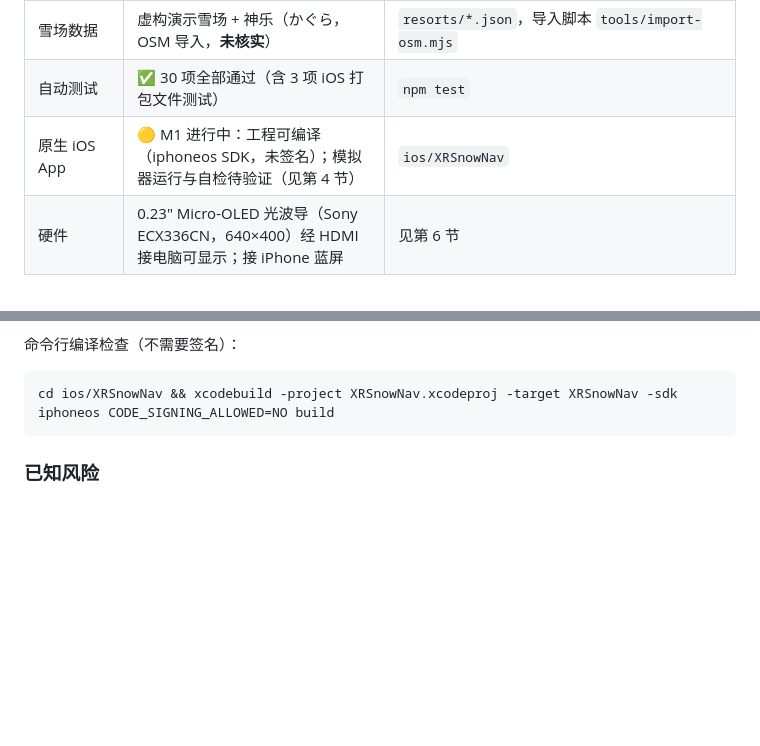
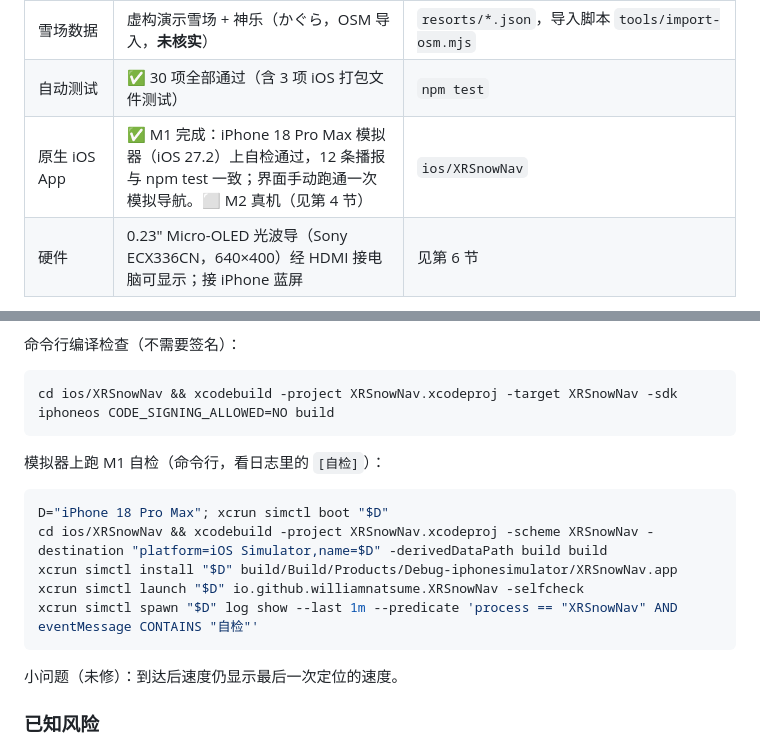
Before and after one commit to williamnatsume/xr-snow, a Markdown page: PROJECT.md, 2 parts joined by grey strips. GitHub-like rendering; blank space fills up the shorter version.

Commit message:
M1 完成：iOS 模拟器上自检通过，更新交接文档
iPhone 18 Pro Max 模拟器（iOS 27.2）上，JSContext 逐秒模拟的 12 条播报与 npm test 同一场景一致；
界面手动跑通一次 20× 模拟导航。

Co-Authored-By: Claude Opus 5.5 <noreply@anthropic.com>

````diff
--- a/PROJECT.md
+++ b/PROJECT.md
@@ -16,7 +16,7 @@
 | 雪场语音导航 MVP（网页） | ✅ 模拟器可完整跑通；真实 GPS 在 iPhone 前台可用（未上雪实测） | `ski-nav.html`，线上 https://williamnatsume.github.io/xr-snow/ski-nav.html |
 | 雪场数据 | 虚构演示雪场 + 神乐（かぐら，OSM 导入，**未核实**） | `resorts/*.json`，导入脚本 `tools/import-osm.mjs` |
 | 自动测试 | ✅ 30 项全部通过（含 3 项 iOS 打包文件测试） | `npm test` |
-| 原生 iOS App | 🟡 M1 进行中：工程可编译（iphoneos SDK，未签名）；模拟器运行与自检待验证（见第 4 节） | `ios/XRSnowNav` |
+| 原生 iOS App | ✅ M1 完成：iPhone 18 Pro Max 模拟器（iOS 27.2）上自检通过，12 条播报与 npm test 一致；界面手动跑通一次模拟导航。⬜ M2 真机（见第 4 节） | `ios/XRSnowNav` |
 | 硬件 | 0.23" Micro-OLED 光波导（Sony ECX336CN，640×400）经 HDMI 接电脑可显示；接 iPhone 蓝屏 | 见第 6 节 |
 
 运行网页版：
@@ -110,6 +110,18 @@ nav.snapshot(nowMs);                  // 界面用：state、nextText、distToNe
 cd ios/XRSnowNav && xcodebuild -project XRSnowNav.xcodeproj -target XRSnowNav -sdk iphoneos CODE_SIGNING_ALLOWED=NO build
 ```
 
+模拟器上跑 M1 自检（命令行，看日志里的 `[自检]`）：
+
+```bash
+D="iPhone 18 Pro Max"; xcrun simctl boot "$D"
+cd ios/XRSnowNav && xcodebuild -project XRSnowNav.xcodeproj -scheme XRSnowNav -destination "platform=iOS Simulator,name=$D" -derivedDataPath build build
+xcrun simctl install "$D" build/Build/Products/Debug-iphonesimulator/XRSnowNav.app
+xcrun simctl launch "$D" io.github.williamnatsume.XRSnowNav -selfcheck
+xcrun simctl spawn "$D" log show --last 1m --predicate 'process == "XRSnowNav" AND eventMessage CONTAINS "自检"'
+```
+
+小问题（未修）：到达后速度仍显示最后一次定位的速度。
+
 ### 已知风险
 - 免费个人团队下某些能力（如推送）不可用；Background Modes（定位、音频）应可用，如不行再升级付费账号。
 - 后台长时间定位耗电大，低温下更明显：需要实测。
````
